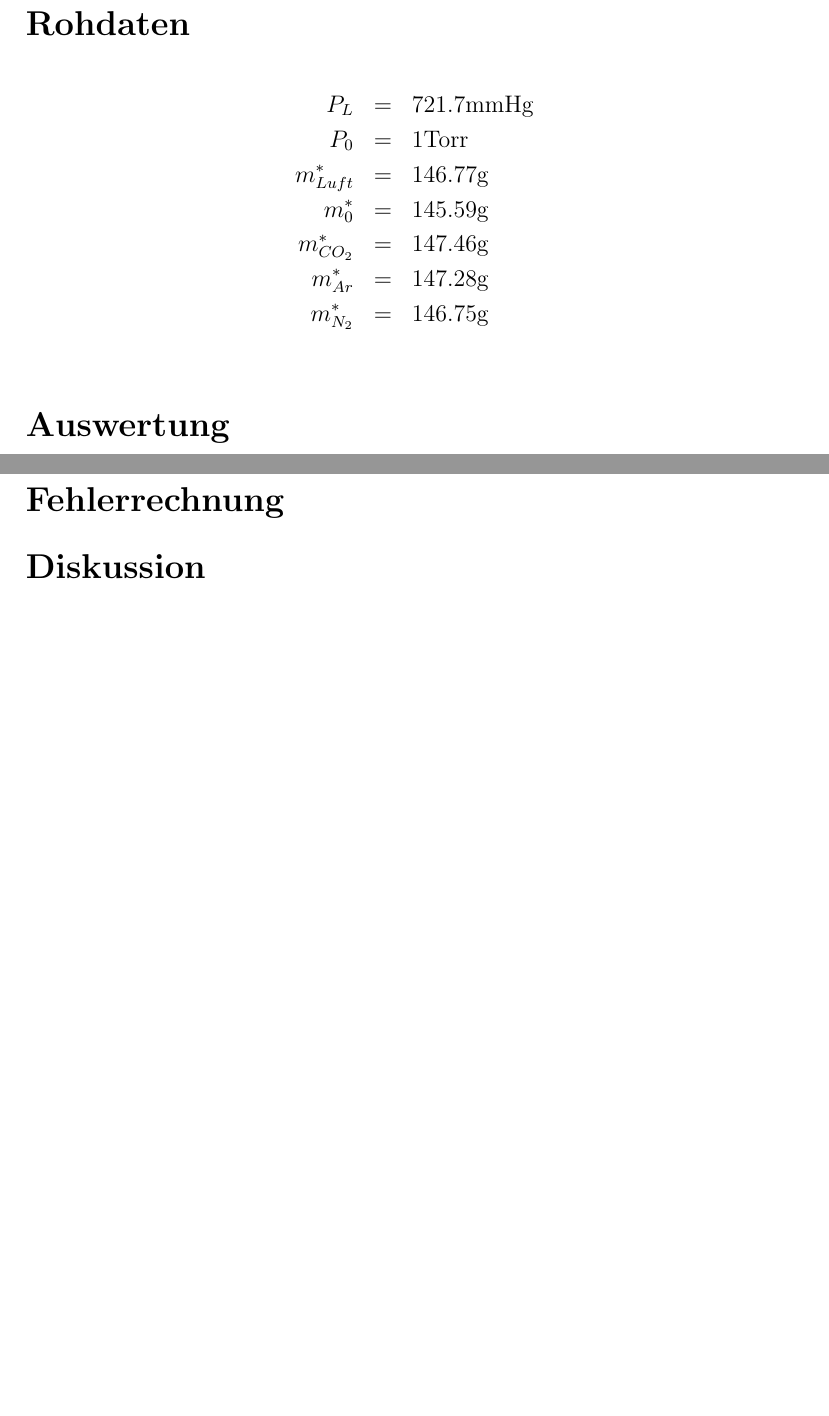
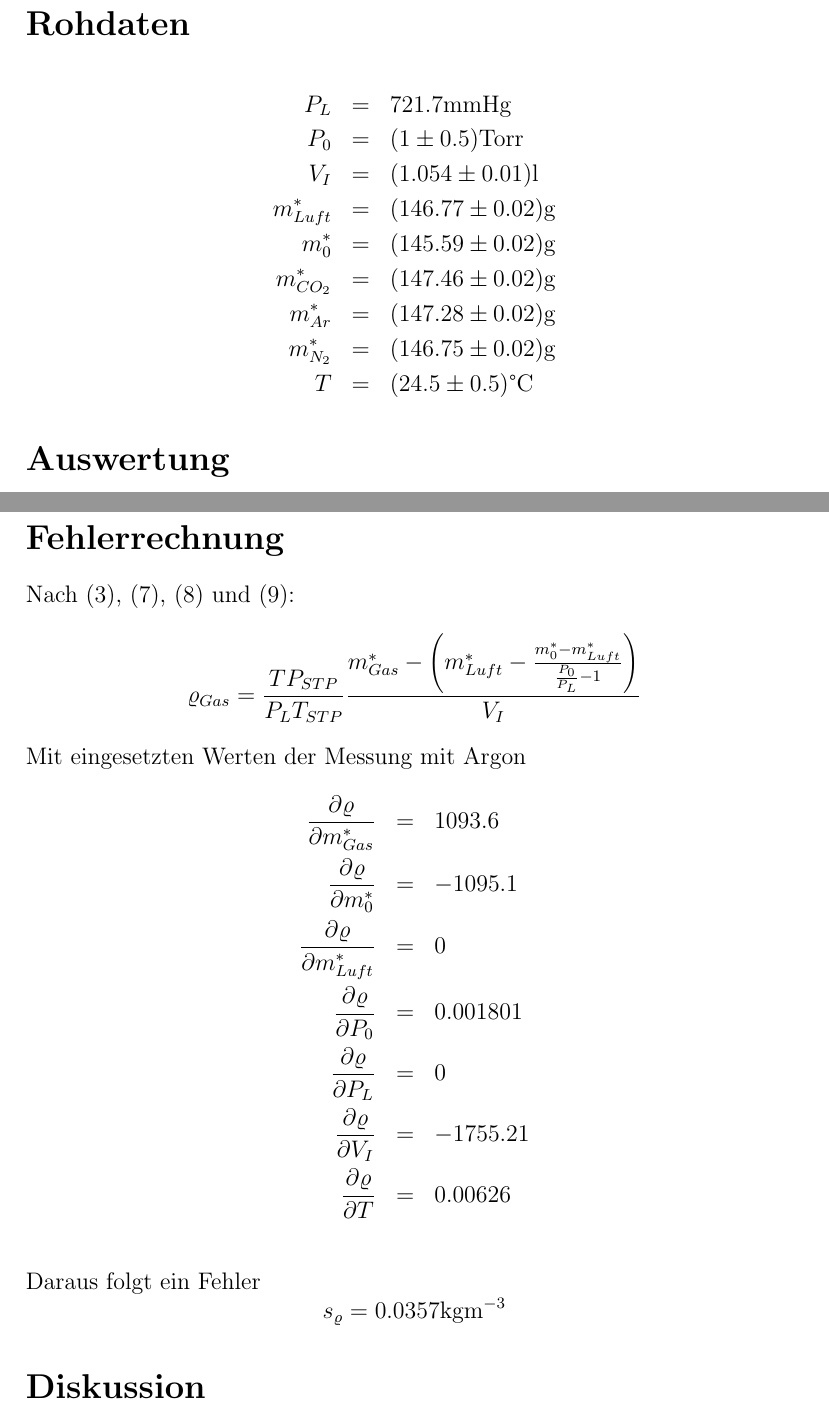
Before and after one commit to SpecialTaskForce/Praktikum-Physik, a LaTeX document (9/gas.tex): two parts of pages 3 and 4 of 4, joined at a grey line, cut so that both start at the same text, the shorter picture padded with empty space. Compiled offline with pdfLaTeX.

Commit message:
Uncertainty

```diff
--- a/9/gas.tex
+++ b/9/gas.tex
@@ -72,12 +72,14 @@ Ein Glaskolben ist mit Luft gefüllt und wird mit einer Balkenwaage gewogen um $
 \section*{Rohdaten}
 \begin{eqnarray*}
 P_L & = & 721.7 \mbox{mmHg} \\
-P_0 & = & 1 \mbox{Torr} \\
-m^*_{Luft} & = & 146.77 \mbox{g} \\
-m^*_{0} & = & 145.59 \mbox{g} \\
-m^*_{CO_2} & = & 147.46 \mbox{g} \\
-m^*_{Ar} & = & 147.28 \mbox{g} \\
-m^*_{N_2} & = & 146.75\mbox{g} \\
+P_0 & = & (1 \pm 0.5) \mbox{Torr} \\
+V_I & = & (1.054 \pm 0.01) \mbox{l} \\
+m^*_{Luft} & = & (146.77 \pm 0.02) \mbox{g} \\
+m^*_{0} & = & (145.59 \pm 0.02)  \mbox{g} \\
+m^*_{CO_2} & = & (147.46 \pm 0.02)  \mbox{g} \\
+m^*_{Ar} & = & (147.28 \pm 0.02)  \mbox{g} \\
+m^*_{N_2} & = & (146.75 \pm 0.02) \mbox{g} \\
+T & = & (24.5 \pm 0.5)\mbox{°C}
 \end{eqnarray*}
 
 
@@ -101,4 +105,18 @@ Die Dichte konvertiert in STP nach (\ref{eq:stp})
 \section*{Fehlerrechnung}
+Nach (\ref{eq:stp}), (\ref{eq:rl}), (\ref{eq:const}) und (\ref{eq:rg}):
+\[ \varrho _{Gas} = \frac{TP_{STP}}{P_L T_{STP}} \frac{m^*_{Gas} - \left(  m^*_{Luft} - \frac{m^*_0 - m^*_{Luft}}{\frac{P_0}{P_L}-1}\right) }{V_I} \]
+Mit eingesetzten Werten der Messung mit Argon
+\begin{eqnarray*}
+\frac{\partial \varrho}{\partial m^*_{Gas}} & = & 1093.6 \\
+\frac{\partial \varrho}{\partial m^*_{0}} & = & -1095.1 \\
+\frac{\partial \varrho}{\partial m^*_{Luft}} & = & 0 \\
+\frac{\partial \varrho}{\partial P_0} & = & 0.001801 \\
+\frac{\partial \varrho}{\partial P_L} & = & 0 \\
+\frac{\partial \varrho}{\partial V_I} & = & -1755.21 \\
+\frac{\partial \varrho}{\partial T} & = & 0.00626 \\
+\end{eqnarray*}
+Daraus folgt ein Fehler
+\[ s_\varrho = 0.0357 \mbox{kgm}^{-3} \]
 
 
 \section*{Diskussion}
```
Also changed, not shown: 9/gas.tex (14 more changed lines).
